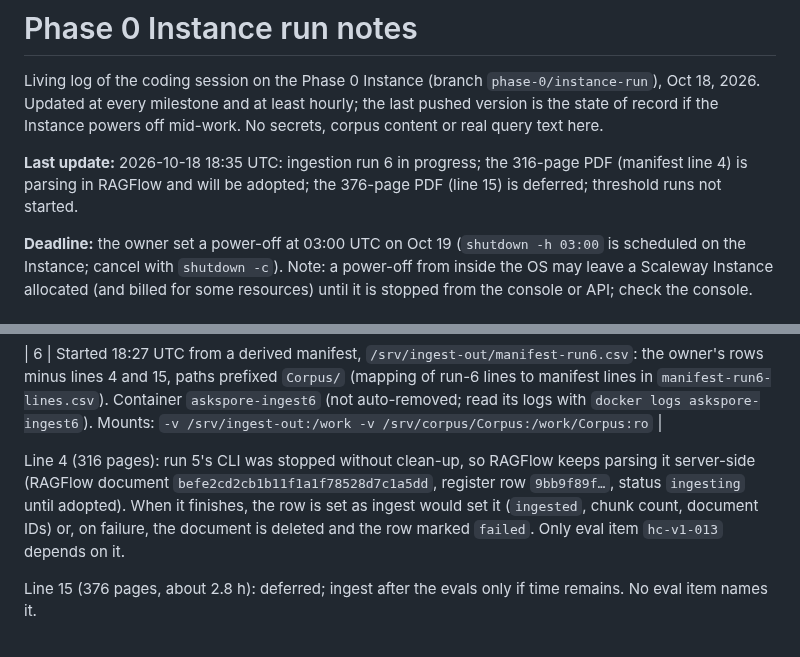
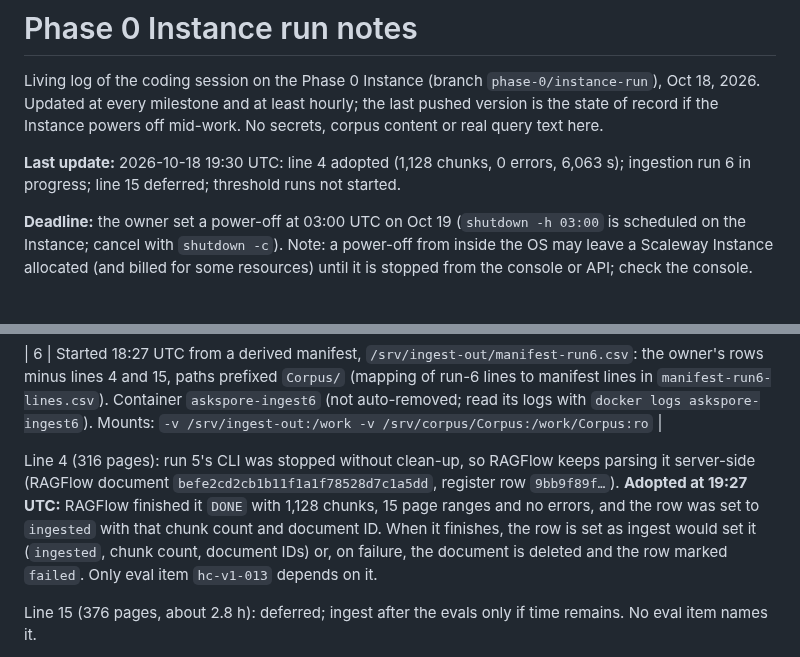
Before and after one commit to pluralfutures/ask.spore, a Markdown page: design/specs/phase-0-instance-run-notes.md, 2 parts joined by grey strips. Rendered like a GitHub page.

Commit message:
Instance run notes: line 4 adopted
Co-Authored-By: Claude Opus 5.5 <noreply@anthropic.com>

```diff
--- a/design/specs/phase-0-instance-run-notes.md
+++ b/design/specs/phase-0-instance-run-notes.md
@@ -2,7 +2,7 @@
 
 Living log of the coding session on the Phase 0 Instance (branch `phase-0/instance-run`), Oct 18, 2026. Updated at every milestone and at least hourly; the last pushed version is the state of record if the Instance powers off mid-work. No secrets, corpus content or real query text here.
 
-**Last update:** 2026-10-18 18:35 UTC: ingestion run 6 in progress; the 316-page PDF (manifest line 4) is parsing in RAGFlow and will be adopted; the 376-page PDF (line 15) is deferred; threshold runs not started.
+**Last update:** 2026-10-18 19:30 UTC: line 4 adopted (1,128 chunks, 0 errors, 6,063 s); ingestion run 6 in progress; line 15 deferred; threshold runs not started.
 
 **Deadline:** the owner set a power-off at 03:00 UTC on Oct 19 (`shutdown -h 03:00` is scheduled on the Instance; cancel with `shutdown -c`). Note: a power-off from inside the OS may leave a Scaleway Instance allocated (and billed for some resources) until it is stopped from the console or API; check the console.
 
@@ -38,7 +38,7 @@ Each stop: the in-flight RAGFlow document was deleted by ID and its `sources` ro
 
 | 6 | Started 18:27 UTC from a derived manifest, `/srv/ingest-out/manifest-run6.csv`: the owner's rows minus lines 4 and 15, paths prefixed `Corpus/` (mapping of run-6 lines to manifest lines in `manifest-run6-lines.csv`). Container `askspore-ingest6` (not auto-removed; read its logs with `docker logs askspore-ingest6`). Mounts: `-v /srv/ingest-out:/work -v /srv/corpus/Corpus:/work/Corpus:ro` |
 
-Line 4 (316 pages): run 5's CLI was stopped without clean-up, so RAGFlow keeps parsing it server-side (RAGFlow document `befe2cd2cb1b11f1a1f78528d7c1a5dd`, register row `9bb9f89f…`, status `ingesting` until adopted). When it finishes, the row is set as ingest would set it (`ingested`, chunk count, document IDs) or, on failure, the document is deleted and the row marked `failed`. Only eval item `hc-v1-013` depends on it.
+Line 4 (316 pages): run 5's CLI was stopped without clean-up, so RAGFlow keeps parsing it server-side (RAGFlow document `befe2cd2cb1b11f1a1f78528d7c1a5dd`, register row `9bb9f89f…`). **Adopted at 19:27 UTC:** RAGFlow finished it `DONE` with 1,128 chunks, 15 page ranges and no errors, and the row was set to `ingested` with that chunk count and document ID. When it finishes, the row is set as ingest would set it (`ingested`, chunk count, document IDs) or, on failure, the document is deleted and the row marked `failed`. Only eval item `hc-v1-013` depends on it.
 
 Line 15 (376 pages, about 2.8 h): deferred; ingest after the evals only if time remains. No eval item names it.
 
```
